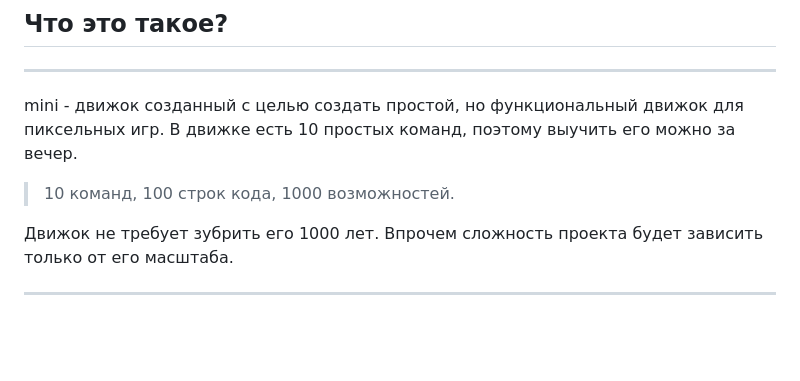
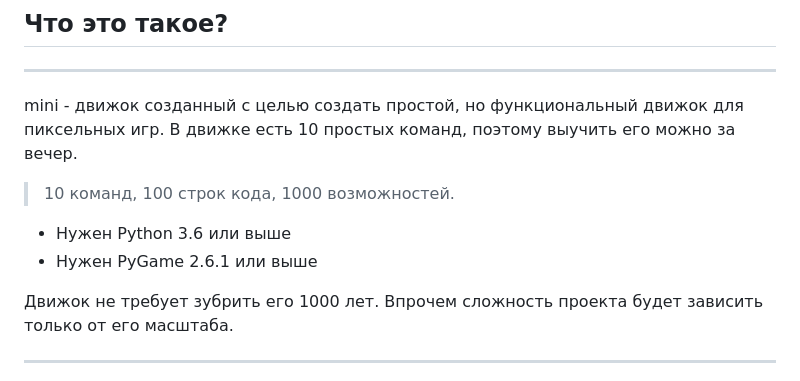
Before and after one commit to USharp/mini-Engine, a Markdown page: README.ru.md, the part around the change. Rendered like a GitHub page; blank space fills up the shorter version.

```diff
--- a/README.ru.md
+++ b/README.ru.md
@@ -3,6 +3,9 @@
 mini - движок созданный с целью создать простой, но функциональный движок для пиксельных игр. В движке есть 10 простых команд, поэтому выучить его можно за вечер.
 
 >10 команд, 100 строк кода, 1000 возможностей.
+
+- Нужен Python 3.6 или выше
+- Нужен PyGame 2.6.1 или выше
 
 Движок не требует зубрить его 1000 лет. Впрочем сложность проекта будет зависить только от его масштаба.
 
```
